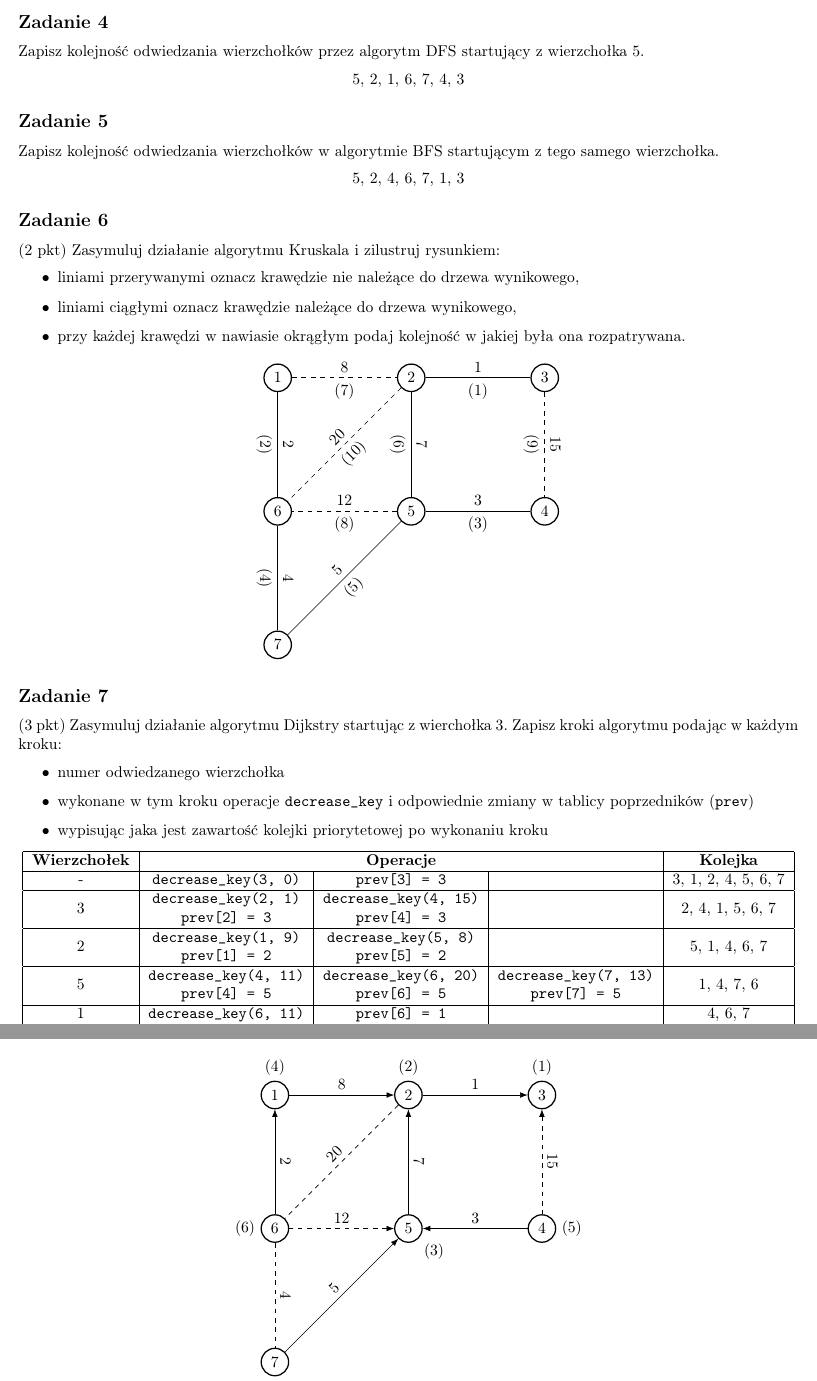
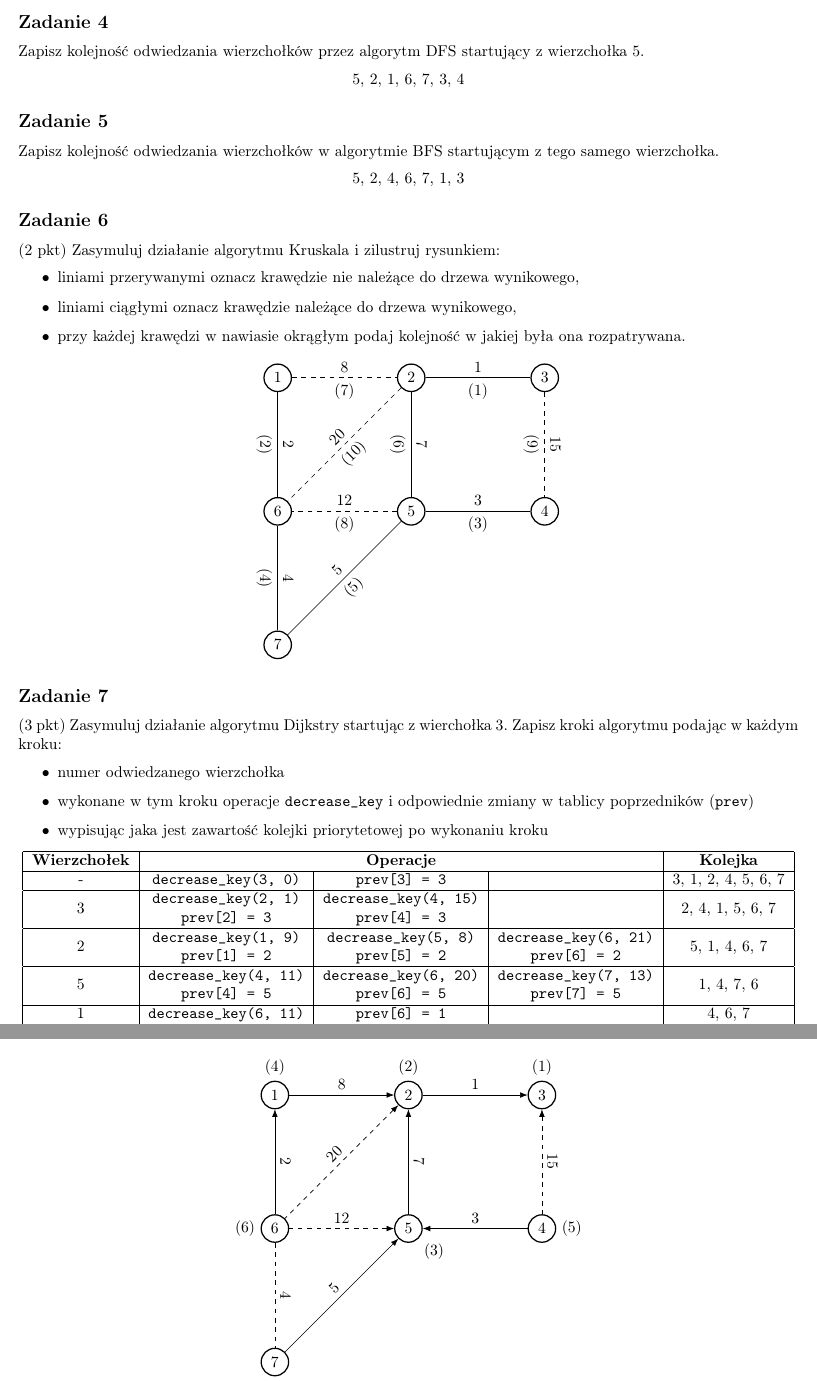
Before and after one commit to yksen/algorithms-and-data-structures, a LaTeX document (recap3/recap3.tex): two parts of pages 2 and 3 of 3, joined at a grey line, cut so that both start at the same text. Compiled offline with pdfLaTeX.

Commit message:
Fix recap list

```diff
--- a/recap3/recap3.tex
+++ b/recap3/recap3.tex
@@ -99,7 +99,7 @@ rosnąco wg numeru wierzchołka. Ta kolejność powinna być stosowana w symulac
 \subsection*{Zadanie 4}
 Zapisz kolejność odwiedzania wierzchołków przez algorytm DFS startujący z wierzchołka 5.
 \begin{center}
-    5, 2, 1, 6, 7, 4, 3
+    5, 2, 1, 6, 7, 3, 4
 \end{center}
 
 \subsection*{Zadanie 5}
@@ -157,8 +156,8 @@ wierzchołka.
         \multirow{2}{*}{3}   & \verb|decrease_key(2, 1)|               & \verb|decrease_key(4, 15)| &                            & \multirow{2}{*}{2, 4, 1, 5, 6, 7} \\
                              & \verb|prev[2] = 3|                      & \verb|prev[4] = 3|         &                            &                                   \\
         \hline
-        \multirow{2}{*}{2}   & \verb|decrease_key(1, 9)|               & \verb|decrease_key(5, 8)|  &                            & \multirow{2}{*}{5, 1, 4, 6, 7}    \\
-                             & \verb|prev[1] = 2|                      & \verb|prev[5] = 2|         &                            &                                   \\
+        \multirow{2}{*}{2}   & \verb|decrease_key(1, 9)|               & \verb|decrease_key(5, 8)|  & \verb|decrease_key(6, 21)| & \multirow{2}{*}{5, 1, 4, 6, 7}    \\
+                             & \verb|prev[1] = 2|                      & \verb|prev[5] = 2|         & \verb|prev[6] = 2|         &                                   \\
         \hline
         \multirow{2}{*}{5}   & \verb|decrease_key(4, 11)|              & \verb|decrease_key(6, 20)| & \verb|decrease_key(7, 13)| & \multirow{2}{*}{1, 4, 7, 6}       \\
                              & \verb|prev[4] = 5|                      & \verb|prev[6] = 5|         & \verb|prev[7] = 5|         &                                   \\
@@ -215,7 +214,7 @@ Algorytm zilustruj grafem, w którym:
         \draw[-Latex] (1) -- node[e] {8} (2);
         \draw[dashed, Latex-] (5) -- node[e] {12} (6);
         \draw[dashed, Latex-] (3) -- node[e] {15} (4);
-        \draw[dashed] (2) -- node[e] {20} (6);
+        \draw[dashed, Latex-] (2) -- node[e] {20} (6);
     \end{tikzpicture}
 \end{center}
 
```
Also changed, not shown: recap3/recap3.pdf, recap3/recap3.tex (1 more changed lines).
